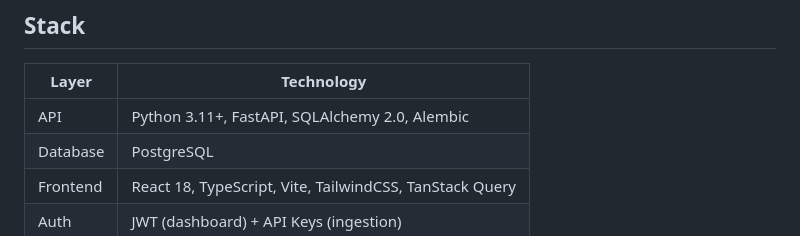
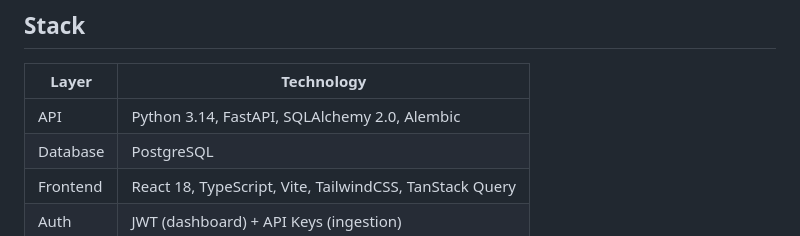
Before and after one commit to yuriPeixoto/aegis, a Markdown page: README.md, the part around the change. Rendered like a GitHub page.

Commit message:
docs(readme): Python 3.11+ -> 3.14 na tabela de stack
Co-Authored-By: Claude Sonnet 5.5 <noreply@anthropic.com>

```diff
--- a/README.md
+++ b/README.md
@@ -11,7 +11,7 @@ incident creation from infrastructure monitoring.
 
 | Layer | Technology |
 |-------|-----------|
-| API | Python 3.11+, FastAPI, SQLAlchemy 2.0, Alembic |
+| API | Python 3.14, FastAPI, SQLAlchemy 2.0, Alembic |
 | Database | PostgreSQL |
 | Frontend | React 18, TypeScript, Vite, TailwindCSS, TanStack Query |
 | Auth | JWT (dashboard) + API Keys (ingestion) |
```
